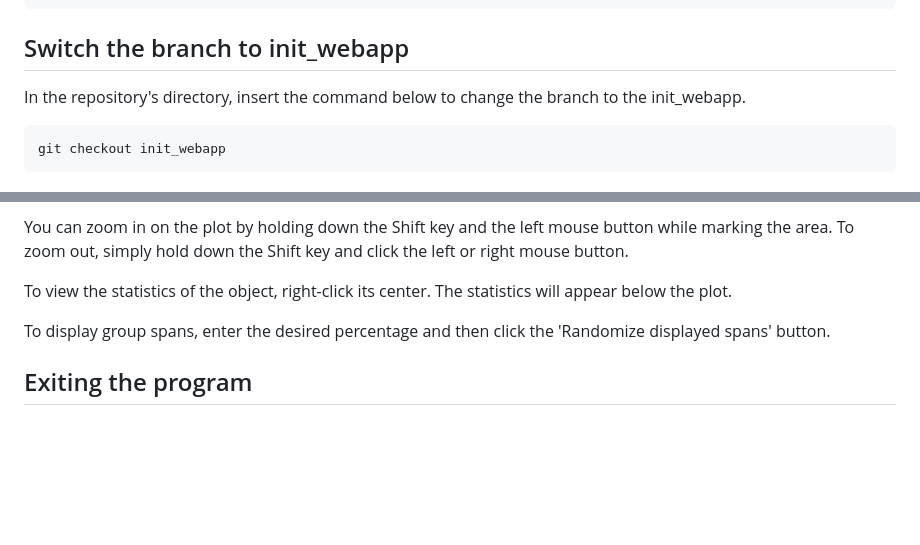
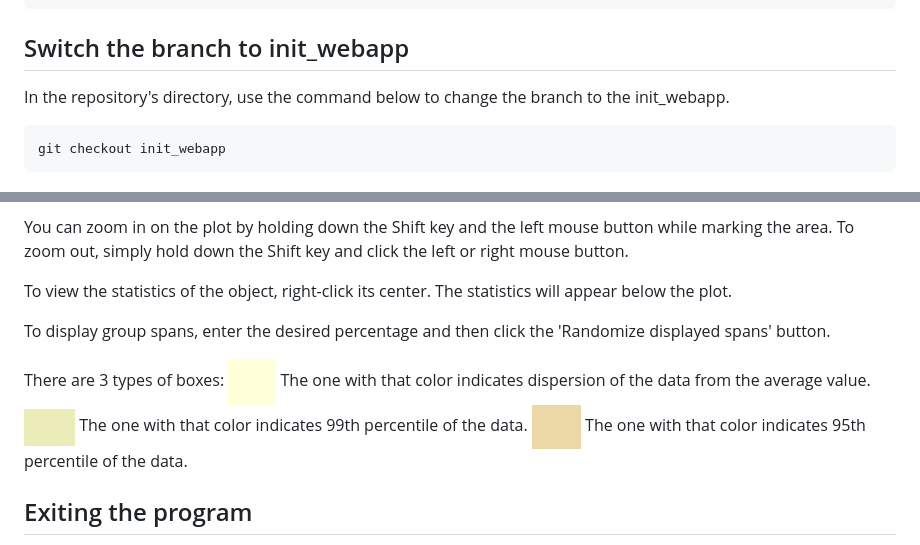
Before and after one commit to Kxpi/performance-assessment-and-modelling-of-microservices-based-cloud-systems, a Markdown page: README.md, 2 parts joined by grey strips. Rendered like a GitHub page; pictures changed too: image-1.png (added), image-2.png (added), image-4.png (added); blank space fills up the shorter version.

Commit message:
Add the information to the instruction

````diff
--- a/README.md
+++ b/README.md
@@ -14,7 +14,7 @@ git clone https://github.com/Kxpi/performance-assessment-and-modelling-of-micros
 
 ## Switch the branch to init_webapp
 
-In the repository's directory, insert the command below to change the branch to the init_webapp.
+In the repository's directory, use the command below to change the branch to the init_webapp.
 
 ```shell
 git checkout init_webapp
@@ -56,6 +56,11 @@ To view the statistics of the object, right-click its center. The statistics wil
 
 To display group spans, enter the desired percentage and then click the 'Randomize displayed spans' button.
 
+There are 3 types of boxes:
+![Yellow](image-4.png) The one with that color indicates dispersion of the data from the average value.
+![Green](image-1.png) The one with that color indicates 99th percentile of the data.
+![Brown](image-2.png) The one with that color indicates 95th percentile of the data.
+
 ## Exiting the program
 
 To stop the program, send the SIGINT (Signal Interrupt) command, which is [ctrl+c], to the process running 'docker compose up'.
````
Also changed, not shown: image-3.png (added), image.png (added), 1 other file.
